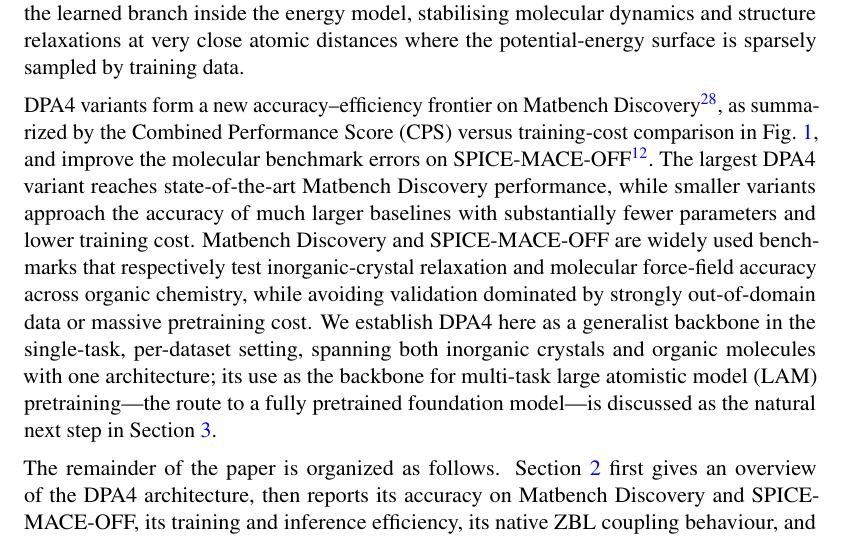
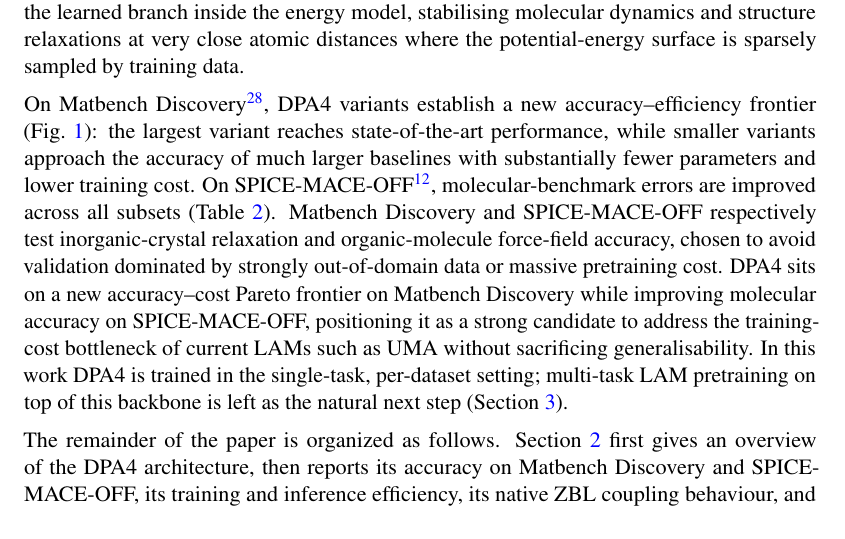
Before and after one commit to iProzd/DPA4-manuscript, a LaTeX paper (main_arxiv.tex, which reads chap/introduction.tex): part of page 3 of 50, cut so that both start at the same text. Compiled offline with pdfLaTeX.

Commit message:
edit intro

```diff
--- a/chap/introduction.tex
+++ b/chap/introduction.tex
@@ -37,10 +37,11 @@ In addition, Native ZBL Zone Bridging couples the analytical Ziegler--Biersack--
 
 
 
-DPA4 variants form a new accuracy--efficiency frontier on Matbench Discovery~\cite{riebesell2025matbench}, as summarized by the Combined Performance Score (CPS) versus training-cost comparison in Fig.~\ref{fig:cps}, and improve the molecular benchmark errors on SPICE-MACE-OFF~\cite{kovacs2023mace}.
-The largest DPA4 variant reaches state-of-the-art Matbench Discovery performance, while smaller variants approach the accuracy of much larger baselines with substantially fewer parameters and lower training cost.
-Matbench Discovery and SPICE-MACE-OFF are widely used benchmarks that respectively test inorganic-crystal relaxation and molecular force-field accuracy across organic chemistry, while avoiding validation dominated by strongly out-of-domain data or massive pretraining cost.
-We establish DPA4 here as a generalist backbone in the single-task, per-dataset setting, spanning both inorganic crystals and organic molecules with one architecture; its use as the backbone for multi-task large atomistic model (LAM) pretraining---the route to a fully pretrained foundation model---is discussed as the natural next step in Section~\ref{sec:discussion}.
+On Matbench Discovery~\cite{riebesell2025matbench}, DPA4 variants establish a new accuracy--efficiency frontier (Fig.~\ref{fig:cps}): the largest variant reaches state-of-the-art performance, while smaller variants approach the accuracy of much larger baselines with substantially fewer parameters and lower training cost.
+On SPICE-MACE-OFF~\cite{kovacs2023mace}, molecular-benchmark errors are improved across all subsets (Table~\ref{table:spice}).
+Matbench Discovery and SPICE-MACE-OFF respectively test inorganic-crystal relaxation and organic-molecule force-field accuracy, chosen to avoid validation dominated by strongly out-of-domain data or massive pretraining cost.
+DPA4 sits on a new accuracy--cost Pareto frontier on Matbench Discovery while improving molecular accuracy on SPICE-MACE-OFF, positioning it as a strong candidate to address the training-cost bottleneck of current LAMs such as UMA without sacrificing generalisability.
+In this work DPA4 is trained in the single-task, per-dataset setting; multi-task LAM pretraining on top of this backbone is left as the natural next step (Section~\ref{sec:discussion}).
 
 The remainder of the paper is organized as follows.
 Section~\ref{sec:results} first gives an overview of the DPA4 architecture, then reports its accuracy on Matbench Discovery and SPICE-MACE-OFF, its training and inference efficiency, its native ZBL coupling behaviour, and controlled ablations of the main architectural and systems components.
```
